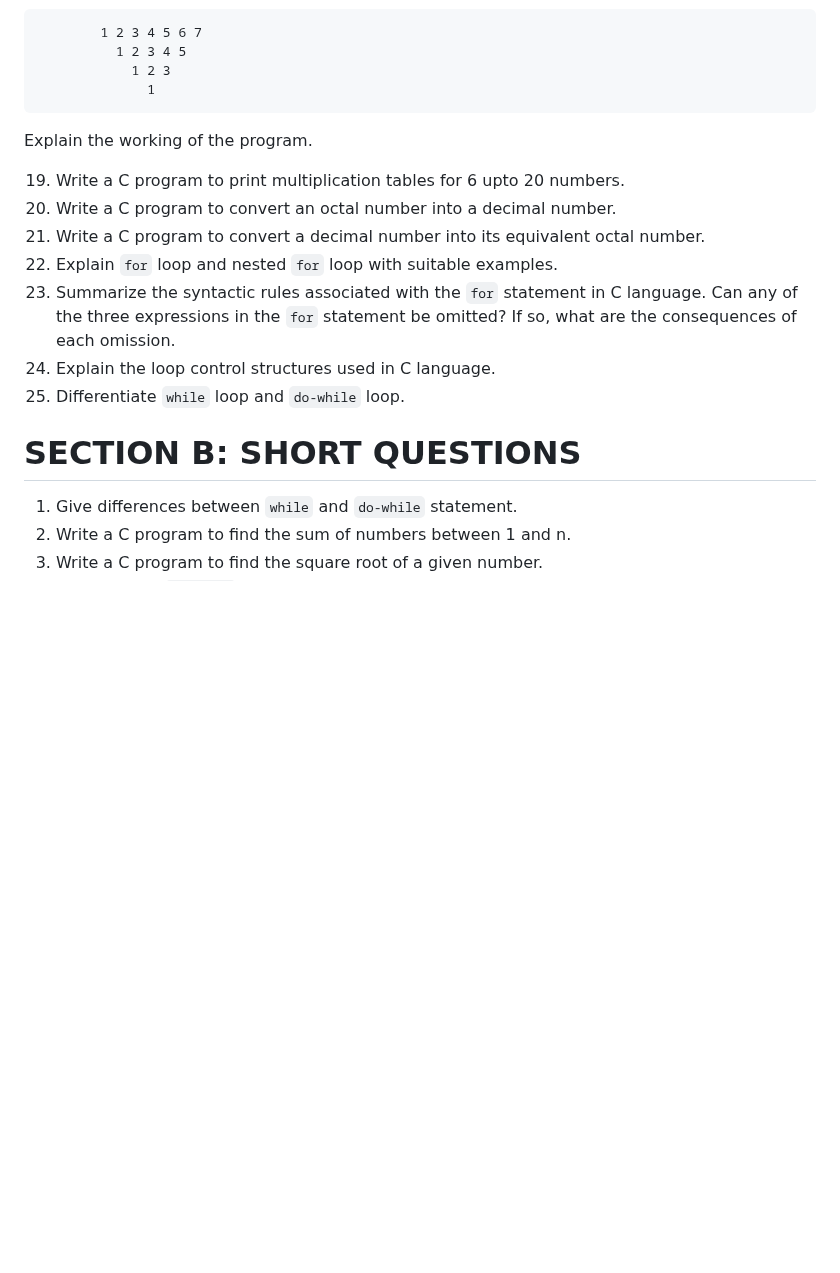
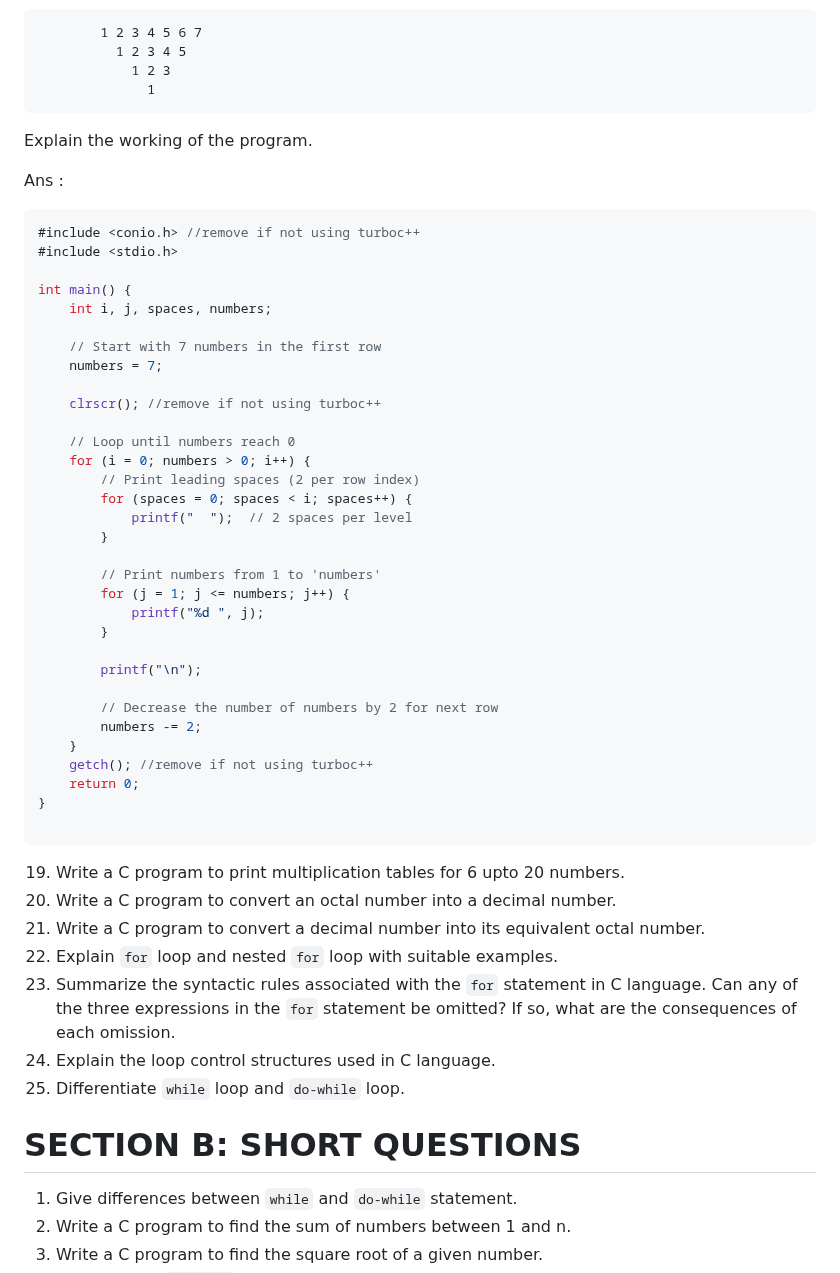
Before and after one commit to tanxzen/Class10CS, a Markdown page: CH05/Textual_Questions.md, the part around one of its changes. Drawn GitHub-style; blank space fills up the shorter version.

````diff
--- a/CH05/Textual_Questions.md
+++ b/CH05/Textual_Questions.md
@@ -353,6 +480,43 @@ up to 15 terms. <br>
 </pre>
 Explain the working of the program. <br>
 
+Ans :
+
+```c
+#include <conio.h> //remove if not using turboc++
+#include <stdio.h>
+
+int main() {
+    int i, j, spaces, numbers;
+
+    // Start with 7 numbers in the first row
+    numbers = 7;
+
+    clrscr(); //remove if not using turboc++
+
+    // Loop until numbers reach 0
+    for (i = 0; numbers > 0; i++) {
+        // Print leading spaces (2 per row index)
+        for (spaces = 0; spaces < i; spaces++) {
+            printf("  ");  // 2 spaces per level
+        }
+
+        // Print numbers from 1 to 'numbers'
+        for (j = 1; j <= numbers; j++) {
+            printf("%d ", j);
+        }
+
+        printf("\n");
+
+        // Decrease the number of numbers by 2 for next row
+        numbers -= 2;
+    }
+    getch(); //remove if not using turboc++
+    return 0;
+}
+
+```
+
 19. Write a C program to print multiplication tables for 6 upto 20 numbers.
 20. Write a C program to convert an octal number into a decimal number.
 21. Write a C program to convert a decimal number into its equivalent octal number.
@@ -360,7 +524,9 @@ Explain the working of the program. <br>
 23. Summarize the syntactic rules associated with the `for` statement in C language. Can any of the three expressions in the `for` statement be omitted? If so, what are the consequences of each omission.
 24. Explain the loop control structures used in C language.
 25. Differentiate `while` loop and `do-while` loop.
+
 # SECTION B: SHORT QUESTIONS
+
 1. Give differences between `while` and `do-while` statement.
 2. Write a C program to find the sum of numbers between 1 and n.
 3. Write a C program to find the square root of a given number.
````
Also changed, not shown: other parts of CH05/Textual_Questions.md (+130 -3 lines).
